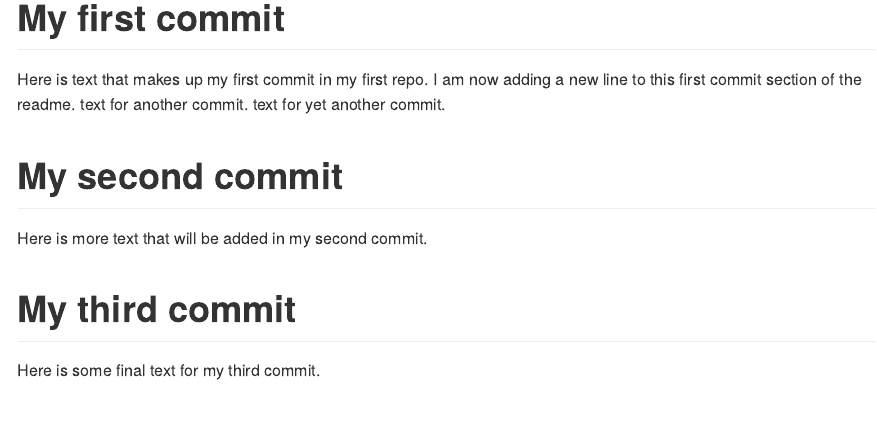
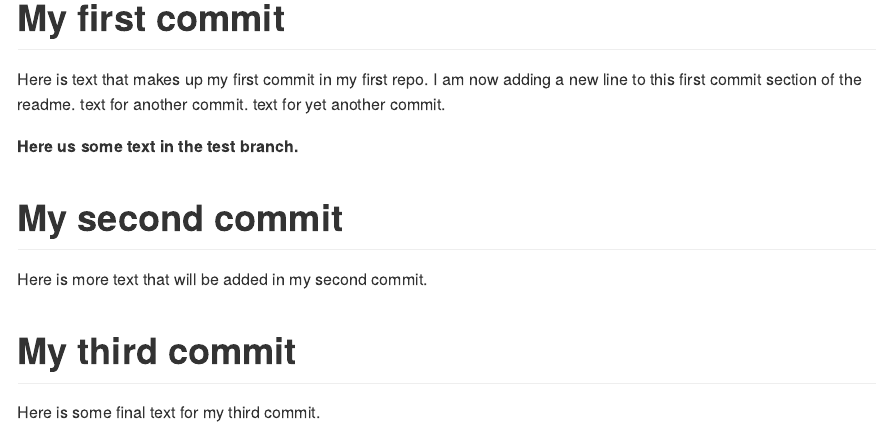
Before and after one commit to saponce99/info550-test-repo, an R Markdown document (README.Rmd): the page in a window 1100 px wide, from 170 px down. The pictures show the output file README.md that the author committed with the source, drawn offline in the style of GitHub.

Commit message:
add some bold text in the first section

```diff
--- a/README.Rmd
+++ b/README.Rmd
@@ -11,6 +11,8 @@ I am now adding a new line to this first commit section of the readme.
 text for another commit.
 text for yet another commit.
 
+__Here us some text in the test branch.__
+
 # My second commit
 
 Here is more text that will be added in my second commit.
```
Also changed, not shown: README.md.
